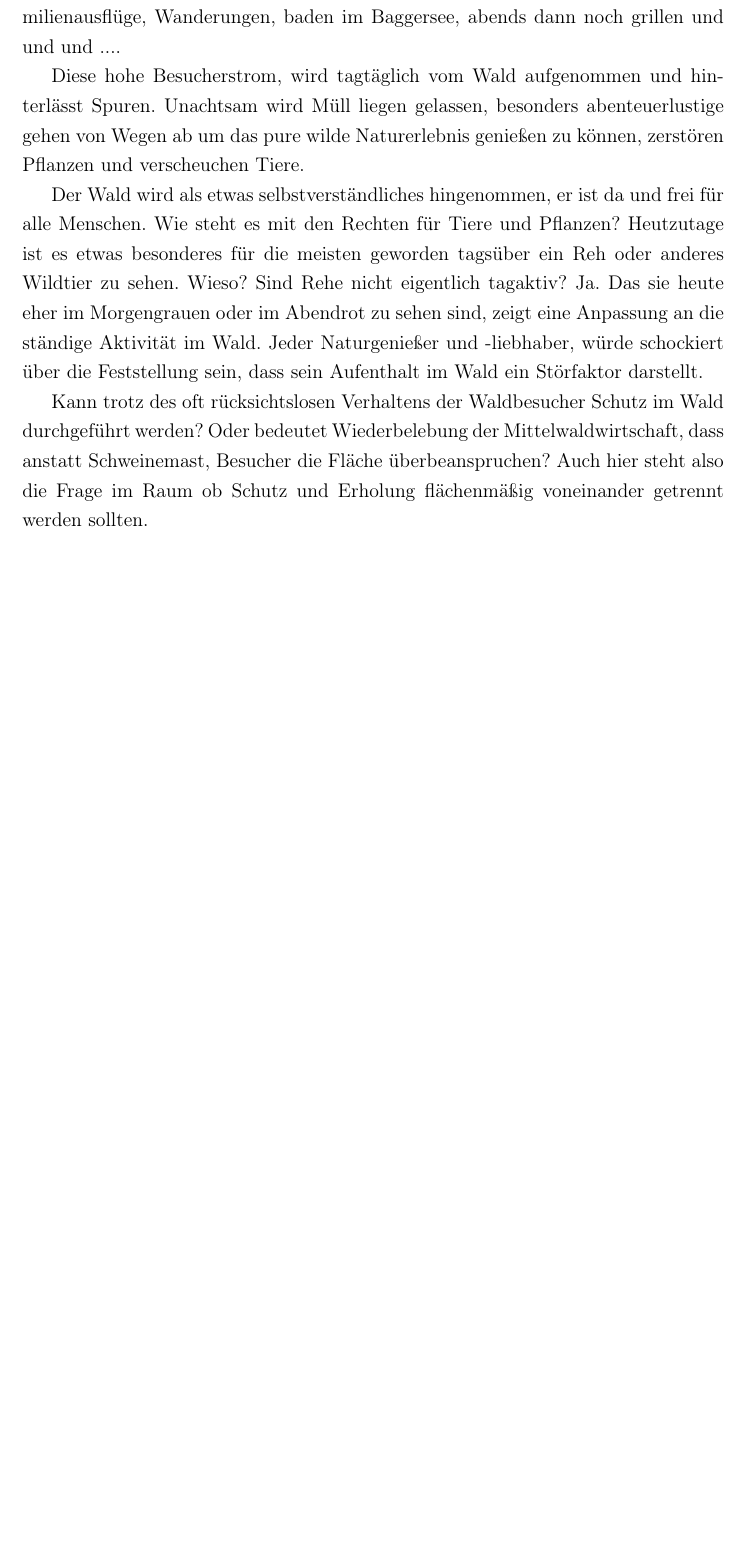
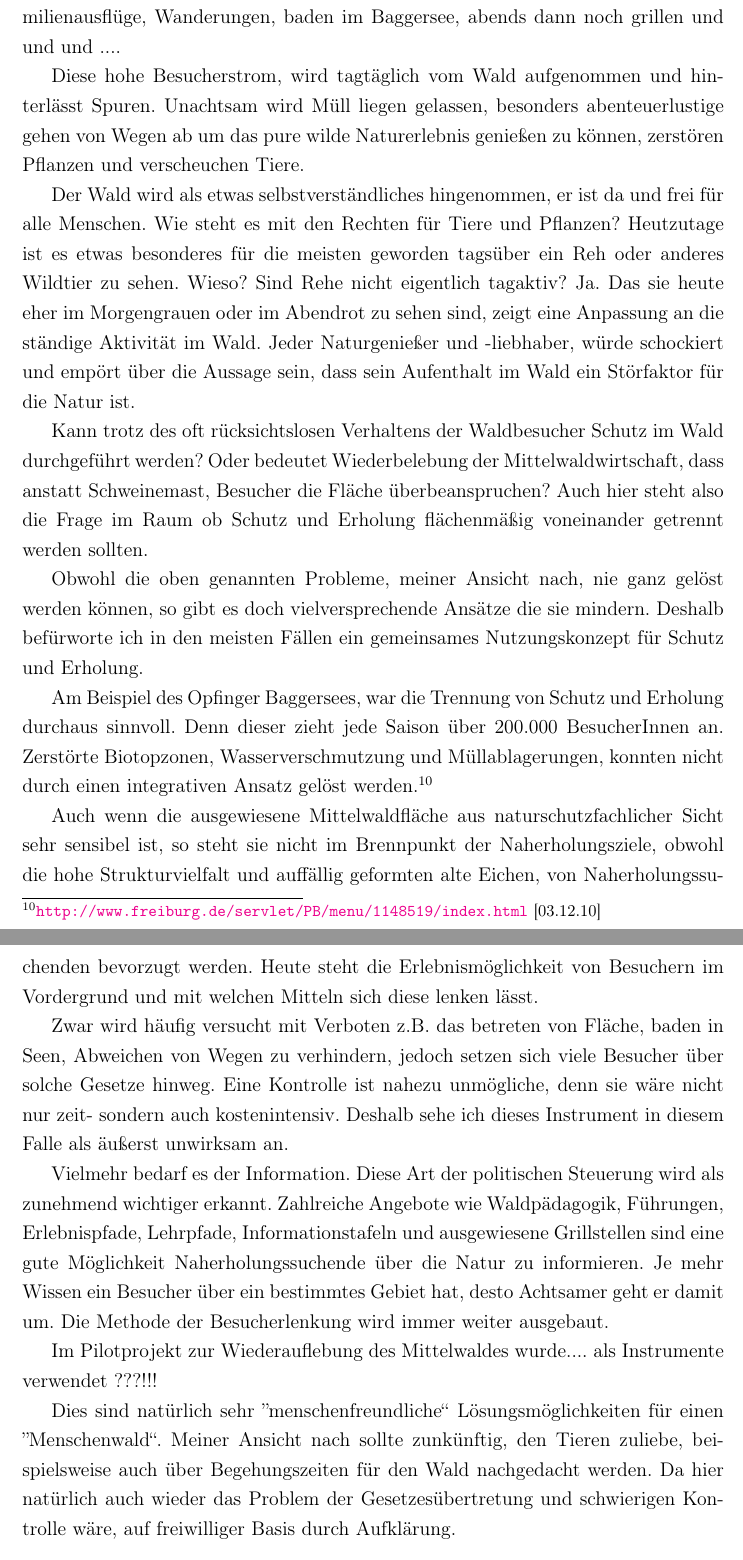
Before and after one commit to grussy/nera, a LaTeX document (hannah_uni/Erstes Semester/Forstpolitik/essay.tex): part of page 8 of 8 before the commit and two parts of pages 8 and 9 of 9 after it, the two joined at a grey line, cut so that both start at the same text, the shorter picture padded with empty space. Compiled offline with pdfLaTeX.

Commit message:
schutzerholung

```diff
--- a/hannah_uni/Erstes Semester/Forstpolitik/essay.tex
+++ b/hannah_uni/Erstes Semester/Forstpolitik/essay.tex
@@ -252,12 +252,47 @@ Wie steht es mit den Rechten für Tiere und Pflanzen? Heutzutage ist es etwas be
 die meisten geworden tagsüber ein Reh oder anderes Wildtier zu sehen. Wieso? Sind Rehe nicht eigentlich
 tagaktiv? Ja. Das sie heute eher im Morgengrauen oder im Abendrot zu sehen sind, zeigt eine Anpassung
 an die ständige Aktivität im Wald.
-Jeder Naturgenießer und -liebhaber, würde schockiert über die Feststellung sein, dass sein Aufenthalt im
-Wald ein Störfaktor darstellt.
+Jeder Naturgenießer und -liebhaber, würde schockiert und empört über die Aussage sein, dass sein Aufenthalt im
+Wald ein Störfaktor für die Natur ist.
 
 Kann trotz des oft rücksichtslosen Verhaltens der Waldbesucher Schutz im Wald durchgeführt werden? Oder
 bedeutet Wiederbelebung der Mittelwaldwirtschaft, dass anstatt Schweinemast, Besucher die Fläche überbeanspruchen?
 Auch hier steht also die Frage im Raum ob Schutz und Erholung flächenmäßig voneinander getrennt werden
 sollten.
 
+Obwohl die oben genannten Probleme, meiner Ansicht nach, nie ganz gelöst werden können, so gibt es
+doch vielversprechende Ansätze die sie mindern. Deshalb befürworte ich in den meisten Fällen
+ein gemeinsames Nutzungskonzept für Schutz und Erholung.
+
+Am Beispiel des Opfinger Baggersees, war die Trennung von Schutz und Erholung durchaus sinnvoll. Denn
+dieser zieht jede Saison über 200.000 BesucherInnen an. Zerstörte Biotopzonen, Wasserverschmutzung und
+Müllablagerungen, konnten nicht durch einen integrativen Ansatz gelöst werden.\citefooturldate{http://www.freiburg.de/servlet/PB/menu/1148519/index.html}{03.12.10}
+
+Auch wenn die ausgewiesene Mittelwaldfläche aus naturschutzfachlicher Sicht sehr sensibel ist, so steht sie nicht im
+Brennpunkt der Naherholungsziele, obwohl die hohe Strukturvielfalt und auffällig geformten alte Eichen,
+von Naherholungssuchenden bevorzugt werden. Heute steht die Erlebnismöglichkeit von Besuchern im
+Vordergrund und mit welchen Mitteln sich diese lenken lässt.
+
+Zwar wird häufig versucht mit Verboten z.B. das betreten von Fläche, baden in Seen, Abweichen von Wegen
+zu verhindern, jedoch setzen sich viele Besucher über solche Gesetze hinweg. Eine Kontrolle ist nahezu
+unmögliche, denn sie wäre nicht nur zeit- sondern auch kostenintensiv. Deshalb sehe ich dieses Instrument
+in diesem Falle als äußerst unwirksam an.
+
+Vielmehr bedarf es der Information. Diese Art der politischen Steuerung wird als zunehmend wichtiger
+erkannt. Zahlreiche Angebote wie Waldpädagogik, Führungen, Erlebnispfade, Lehrpfade, Informationstafeln
+und ausgewiesene Grillstellen sind eine gute Möglichkeit Naherholungssuchende über die Natur zu
+informieren. Je mehr Wissen ein Besucher über ein bestimmtes Gebiet hat, desto Achtsamer geht er damit um.
+Die Methode der Besucherlenkung wird immer weiter ausgebaut.
+
+Im Pilotprojekt zur Wiederauflebung des Mittelwaldes wurde.... als Instrumente verwendet ???!!!
+
+Dies sind natürlich sehr ''menschenfreundliche`` Lösungsmöglichkeiten für einen ''Menschenwald``.
+Meiner Ansicht nach sollte zunkünftig, den Tieren zuliebe, beispielsweise auch über Begehungszeiten
+für den Wald nachgedacht werden. Da hier natürlich auch wieder das Problem der Gesetzesübertretung und
+schwierigen Kontrolle wäre, auf freiwilliger Basis durch Aufklärung.
+
+
+
+
+
 \subsection*{Diskussion: Holznutzung - Wald als Opfer oder im Einklang mit der Gesellschaft?}
```
Also changed, not shown: hannah_uni/Erstes Semester/Forstpolitik/essay.tex (4 more changed lines).
